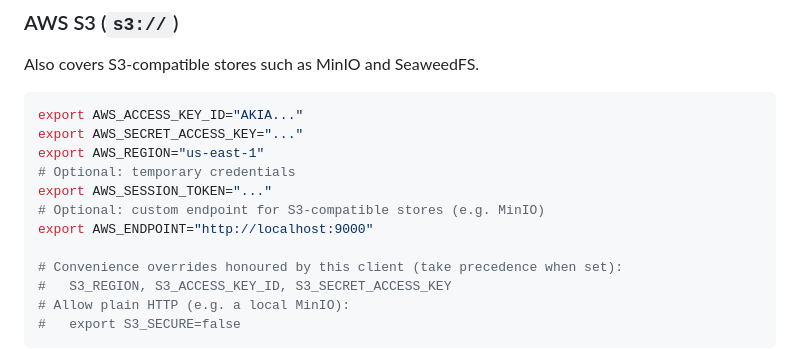
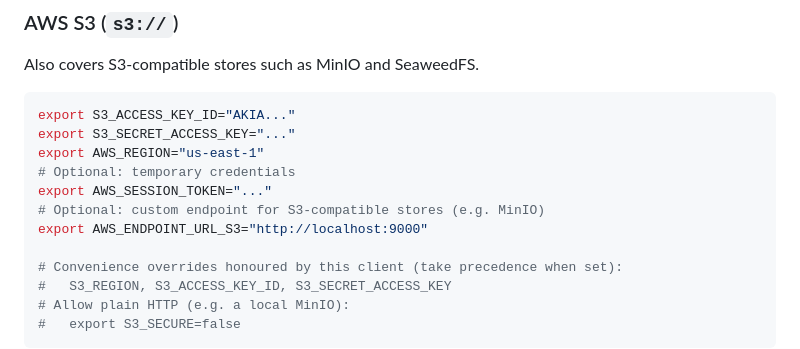
Before and after one commit to bixority/object-storage-client, a Markdown page: README.md, the part around the change. Drawn GitHub-style.

````diff
--- a/README.md
+++ b/README.md
@@ -44,13 +44,13 @@ between them. The local filesystem needs no variables.
 Also covers S3-compatible stores such as MinIO and SeaweedFS.
 
 ```bash
-export AWS_ACCESS_KEY_ID="AKIA..."
-export AWS_SECRET_ACCESS_KEY="..."
+export S3_ACCESS_KEY_ID="AKIA..."
+export S3_SECRET_ACCESS_KEY="..."
 export AWS_REGION="us-east-1"
 # Optional: temporary credentials
 export AWS_SESSION_TOKEN="..."
 # Optional: custom endpoint for S3-compatible stores (e.g. MinIO)
-export AWS_ENDPOINT="http://localhost:9000"
+export AWS_ENDPOINT_URL_S3="http://localhost:9000"
 
 # Convenience overrides honoured by this client (take precedence when set):
 #   S3_REGION, S3_ACCESS_KEY_ID, S3_SECRET_ACCESS_KEY
````
